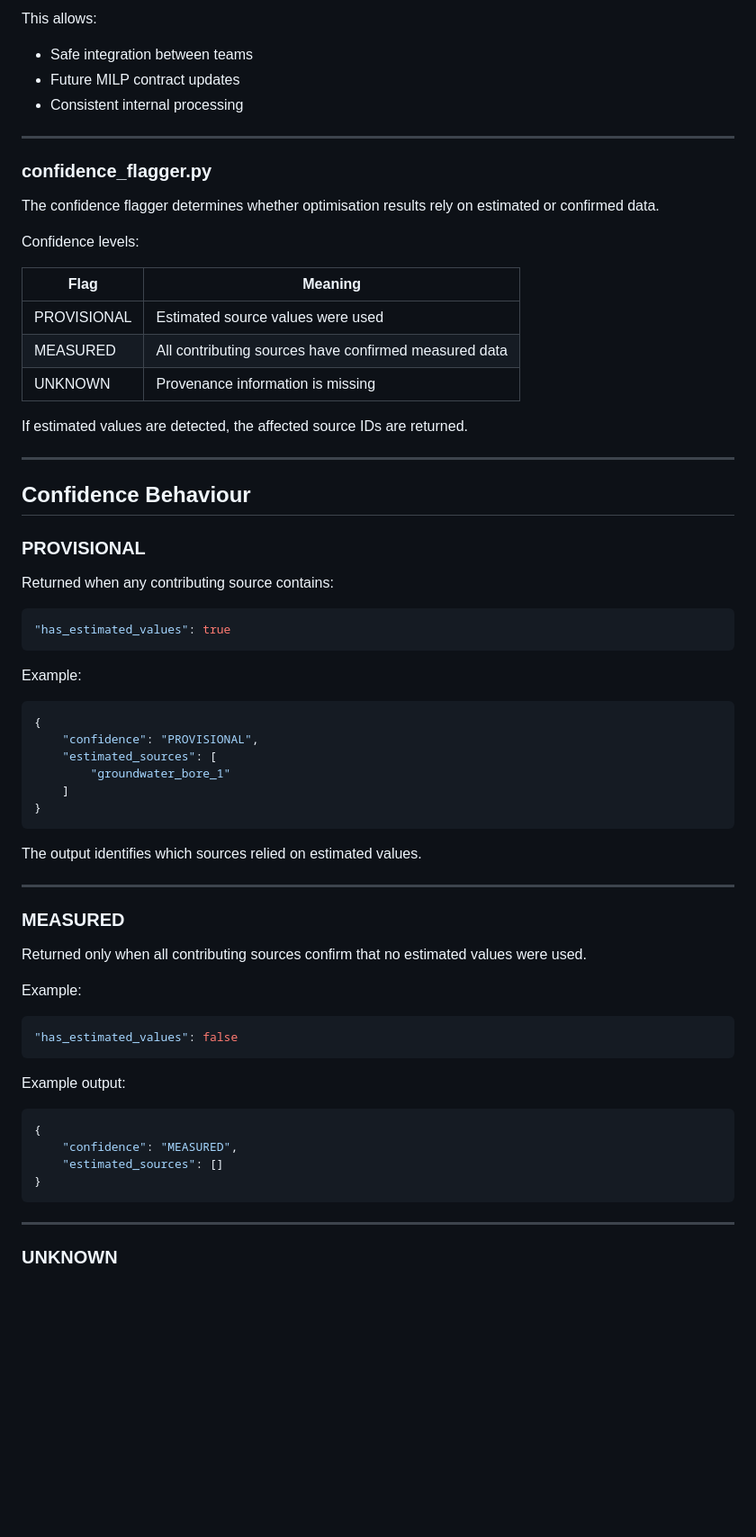
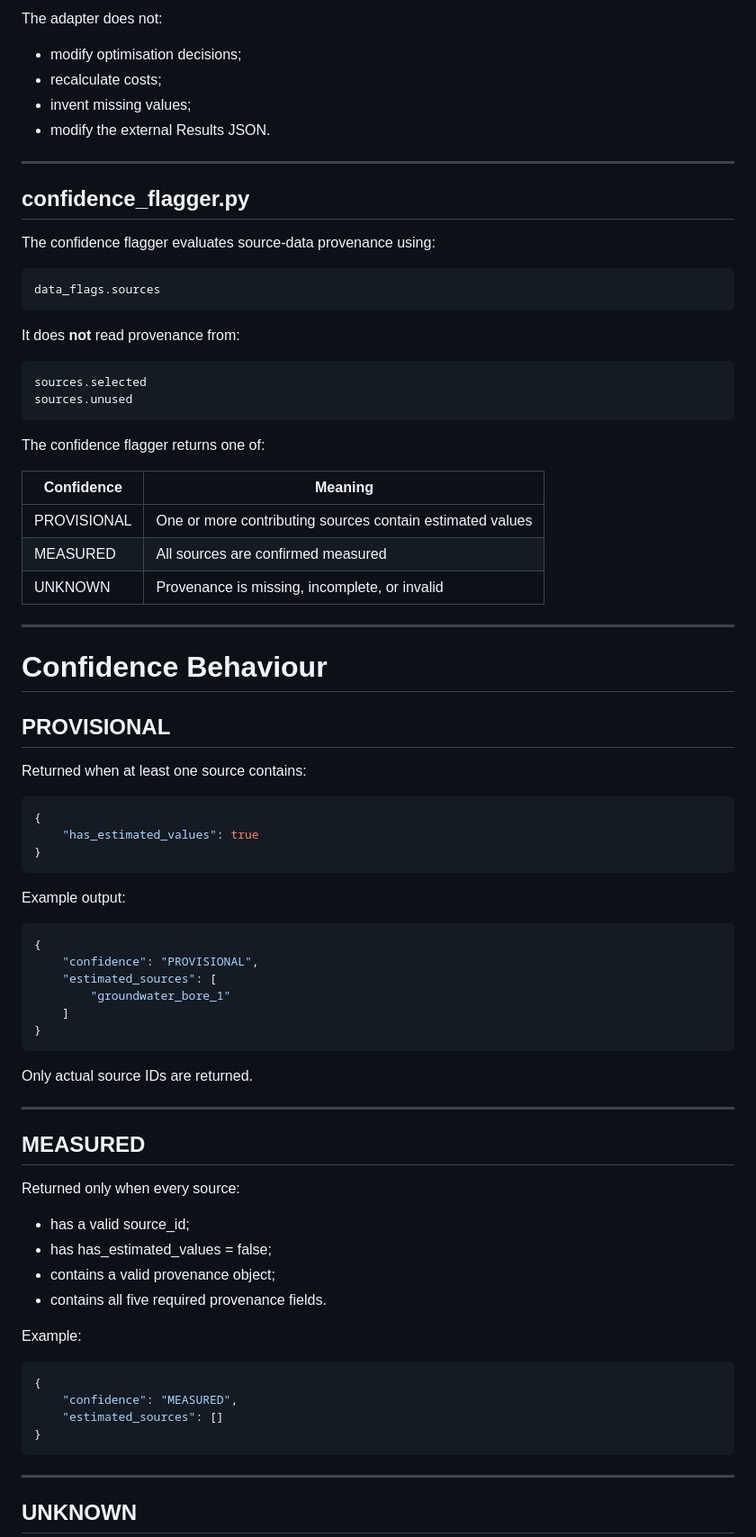
Before and after one commit to Yxxsef/Aqua-Blend-Analysis-Ai, a Markdown page: AI/results/README.md, the part around one of its changes. Shown at 90% size. Drawn GitHub-style; blank space fills up the shorter version.

````diff
--- a/AI/results/README.md
+++ b/AI/results/README.md
@@ -50,38 +73,51 @@ Any internal naming differences are handled only inside the adapter layer.
 
-This allows:
-- Safe integration between teams
-- Future MILP contract updates
-- Consistent internal processing
+The adapter does not:
+
+- modify optimisation decisions;
+- recalculate costs;
+- invent missing values;
+- modify the external Results JSON.
 
 ---
 
-### confidence_flagger.py
+## confidence_flagger.py
 
-The confidence flagger determines whether optimisation results rely on estimated or confirmed data.
+The confidence flagger evaluates source-data provenance using:
 
-Confidence levels:
+```
+data_flags.sources
+```
 
-| Flag | Meaning |
-|---|---|
-| PROVISIONAL | Estimated source values were used |
-| MEASURED | All contributing sources have confirmed measured data |
-| UNKNOWN | Provenance information is missing |
+It does **not** read provenance from:
 
-If estimated values are detected, the affected source IDs are returned.
+```
+sources.selected
+sources.unused
+```
+
+The confidence flagger returns one of:
+
+| Confidence | Meaning |
+|------------|---------|
+| PROVISIONAL | One or more contributing sources contain estimated values |
+| MEASURED | All sources are confirmed measured |
+| UNKNOWN | Provenance is missing, incomplete, or invalid |
 
 ---
 
-## Confidence Behaviour
+# Confidence Behaviour
 
-### PROVISIONAL
+## PROVISIONAL
 
-Returned when any contributing source contains:
+Returned when at least one source contains:
 
 ```json
-"has_estimated_values": true
+{
+    "has_estimated_values": true
+}
 ```
 
-Example:
+Example output:
 
 ```json
 {
@@ -92,21 +128,20 @@ Example:
 }
 ```
 
-The output identifies which sources relied on estimated values.
+Only actual source IDs are returned.
 
 ---
 
-### MEASURED
+## MEASURED
 
-Returned only when all contributing sources confirm that no estimated values were used.
+Returned only when every source:
+
+- has a valid source_id;
+- has has_estimated_values = false;
+- contains a valid provenance object;
+- contains all five required provenance fields.
 
 Example:
-
-```json
-"has_estimated_values": false
-```
-
-Example output:
 
 ```json
 {
@@ -117,5 +152,5 @@ Example output:
 
 ---
 
-### UNKNOWN
+## UNKNOWN
 
````
Also changed, not shown: other parts of AI/results/README.md (+112 -63 lines).
